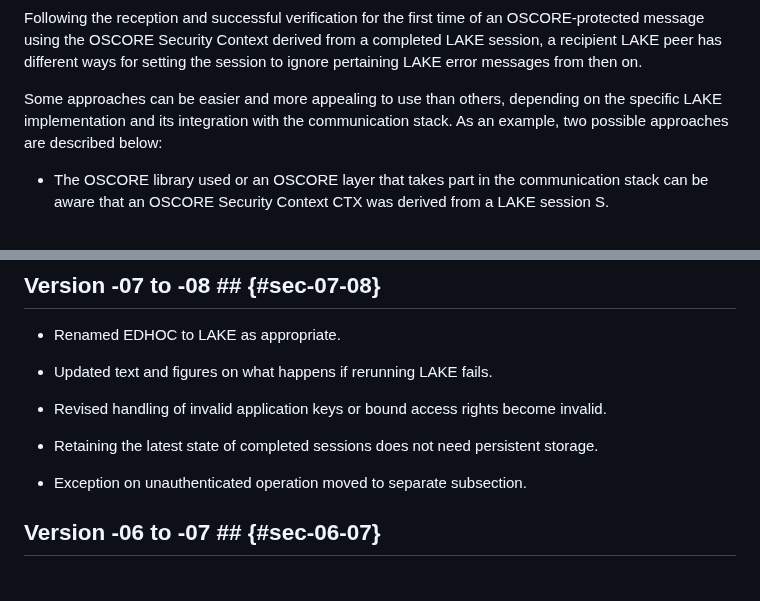
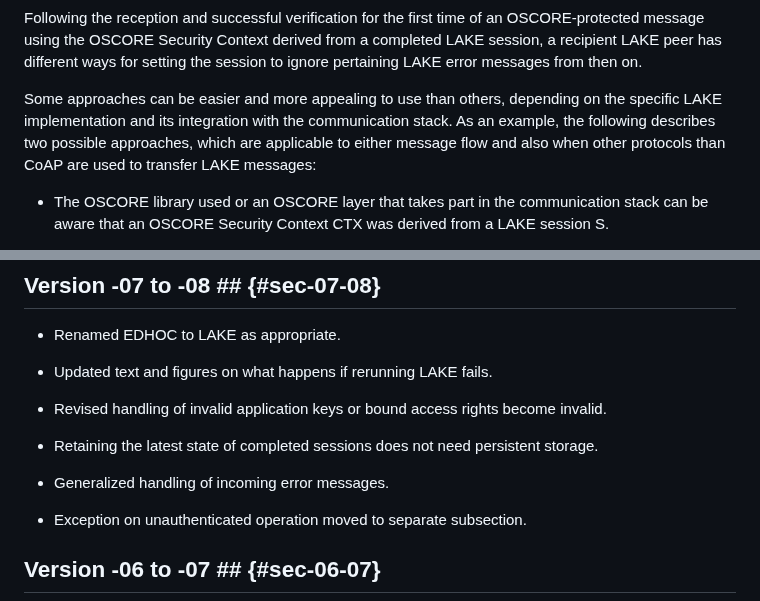
Before and after one commit to lake-wg/edhoc-impl-cons, a Markdown page: draft-ietf-lake-edhoc-impl-cons.md, 2 parts joined by grey strips. Rendered like a GitHub page; blank space fills up the shorter version.

```diff
--- a/draft-ietf-lake-edhoc-impl-cons.md
+++ b/draft-ietf-lake-edhoc-impl-cons.md
@@ -401,7 +407,7 @@ Also building on the above, the following holds for the LAKE Initiator.
 
 Following the reception and successful verification for the first time of an OSCORE-protected message using the OSCORE Security Context derived from a completed LAKE session, a recipient LAKE peer has different ways for setting the session to ignore pertaining LAKE error messages from then on.
 
-Some approaches can be easier and more appealing to use than others, depending on the specific LAKE implementation and its integration with the communication stack. As an example, two possible approaches are described below:
+Some approaches can be easier and more appealing to use than others, depending on the specific LAKE implementation and its integration with the communication stack. As an example, the following describes two possible approaches, which are applicable to either message flow and also when other protocols than CoAP are used to transfer LAKE messages:
 
 * The OSCORE library used or an OSCORE layer that takes part in the communication stack can be aware that an OSCORE Security Context CTX was derived from a LAKE session S.
 
@@ -1290,6 +1296,8 @@ The flowchart in {{fig-flowchart-spo-low-level-m1-advanced}} shows the different
 
 * Retaining the latest state of completed sessions does not need persistent storage.
 
+* Generalized handling of incoming error messages.
+
 * Exception on unauthenticated operation moved to separate subsection.
 
 ## Version -06 to -07 ## {#sec-06-07}
```
Also changed, not shown: other parts of draft-ietf-lake-edhoc-impl-cons.md (+15 -9 lines).
